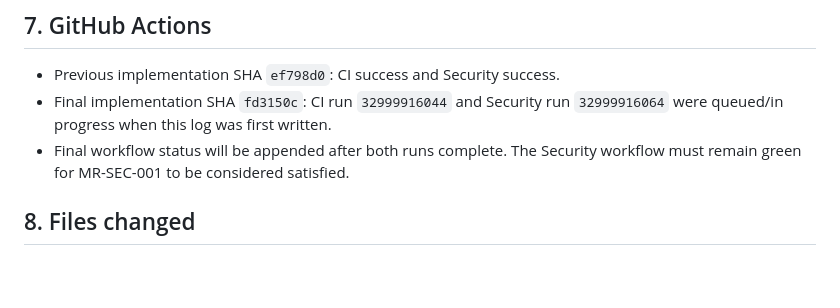
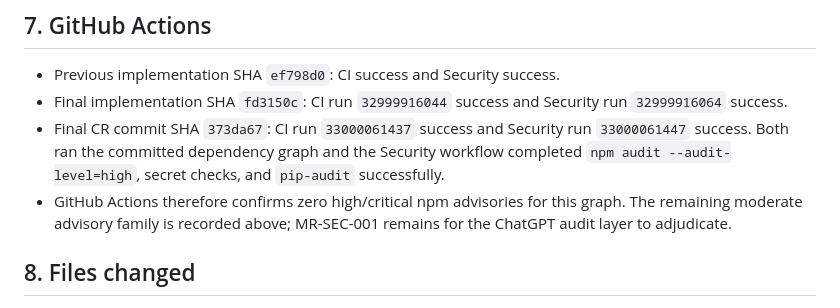
Before and after one commit to Sekiph82/move-in-range, a Markdown page: .hiveai/codex-runs/CR-20260826-005-DEPENDENCY-MAJOR-MODERNIZATION.md, the part around the change. Rendered like a GitHub page; blank space fills up the shorter version.

Commit message:
hiveai: close P005 workflow evidence

```diff
--- a/.hiveai/codex-runs/CR-20260826-005-DEPENDENCY-MAJOR-MODERNIZATION.md
+++ b/.hiveai/codex-runs/CR-20260826-005-DEPENDENCY-MAJOR-MODERNIZATION.md
@@ -113,11 +113,15 @@ test run --rm tests`, Postgres Alembic head query, and service logs.
 ## 7. GitHub Actions
 
 - Previous implementation SHA `ef798d0`: CI success and Security success.
-- Final implementation SHA `fd3150c`: CI run `32999916044` and Security run
-  `32999916064` were queued/in progress when this log was first written.
-- Final workflow status will be appended after both runs complete. The
-  Security workflow must remain green for MR-SEC-001 to be considered
-  satisfied.
+- Final implementation SHA `fd3150c`: CI run `32999916044` success and
+  Security run `32999916064` success.
+- Final CR commit SHA `373da67`: CI run `33000061437` success and Security run
+  `33000061447` success. Both ran the committed dependency graph and the
+  Security workflow completed `npm audit --audit-level=high`, secret checks,
+  and `pip-audit` successfully.
+- GitHub Actions therefore confirms zero high/critical npm advisories for this
+  graph. The remaining moderate advisory family is recorded above; MR-SEC-001
+  remains for the ChatGPT audit layer to adjudicate.
 
 ## 8. Files changed
 
```
